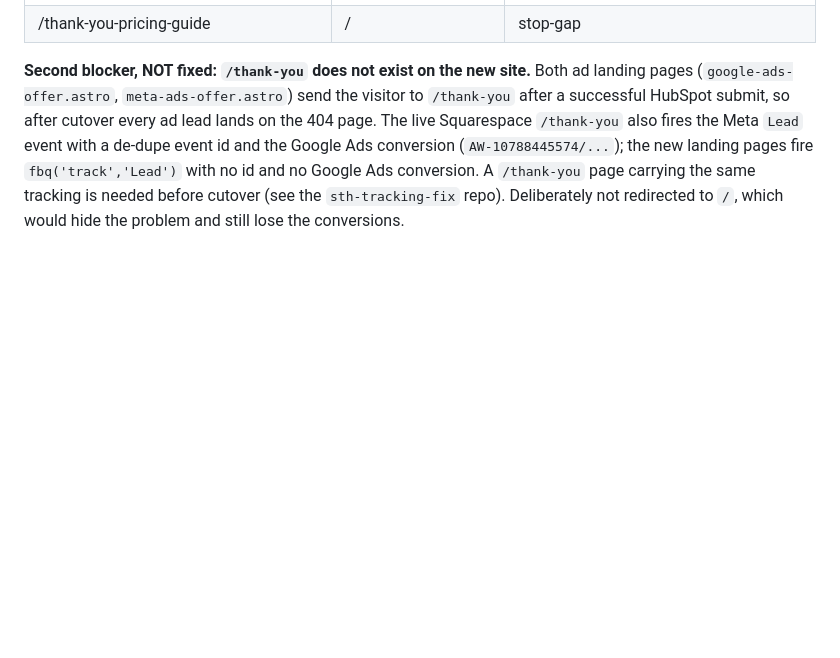
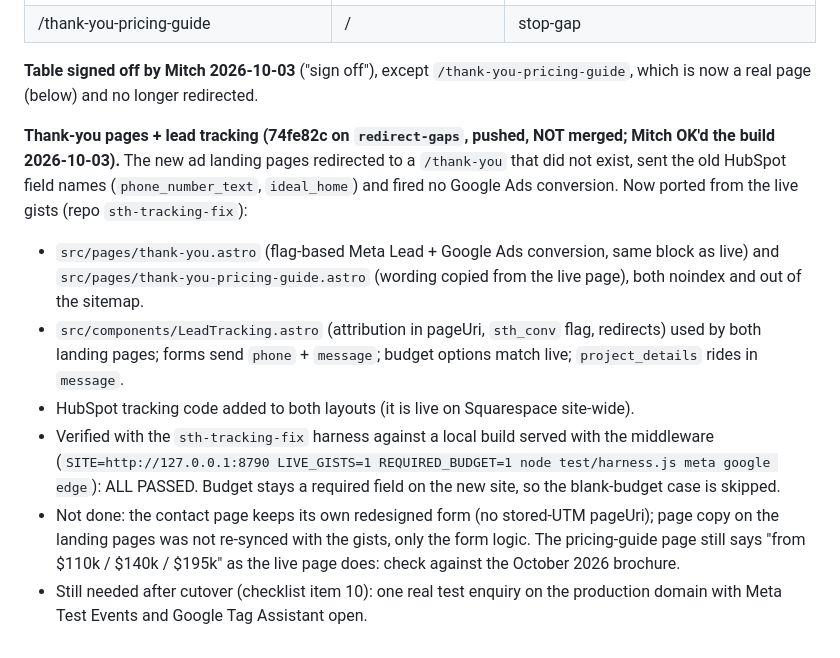
Before and after one commit to MayHem777/STH-Website, a Markdown page: PLAN.md, the part around the change. Drawn GitHub-style; blank space fills up the shorter version.

Commit message:
PLAN: redirect table signed off; thank-you pages and tracking port
Co-Authored-By: Claude Opus 5.5 <noreply@anthropic.com>

```diff
--- a/PLAN.md
+++ b/PLAN.md
@@ -40,4 +40,12 @@ The 25 unmapped old URLs are now in `functions/_middleware.js` (the active map)
 | /sunshine-coast-tiny-homes, /brisbane-tiny-homes, /gold-coast-tiny-homes, /queensland-tiny-houses | / | **Mitch to check**: location landing pages with no equivalent; if Search Console shows traffic, rebuild them instead |
 | /thank-you-pricing-guide | / | stop-gap |
 
-**Second blocker, NOT fixed: `/thank-you` does not exist on the new site.** Both ad landing pages (`google-ads-offer.astro`, `meta-ads-offer.astro`) send the visitor to `/thank-you` after a successful HubSpot submit, so after cutover every ad lead lands on the 404 page. The live Squarespace `/thank-you` also fires the Meta `Lead` event with a de-dupe event id and the Google Ads conversion (`AW-10788445574/...`); the new landing pages fire `fbq('track','Lead')` with no id and no Google Ads conversion. A `/thank-you` page carrying the same tracking is needed before cutover (see the `sth-tracking-fix` repo). Deliberately not redirected to `/`, which would hide the problem and still lose the conversions.
+**Table signed off by Mitch 2026-10-03** ("sign off"), except `/thank-you-pricing-guide`, which is now a real page (below) and no longer redirected.
+
+**Thank-you pages + lead tracking (74fe82c on `redirect-gaps`, pushed, NOT merged; Mitch OK'd the build 2026-10-03).** The new ad landing pages redirected to a `/thank-you` that did not exist, sent the old HubSpot field names (`phone_number_text`, `ideal_home`) and fired no Google Ads conversion. Now ported from the live gists (repo `sth-tracking-fix`):
+- `src/pages/thank-you.astro` (flag-based Meta Lead + Google Ads conversion, same block as live) and `src/pages/thank-you-pricing-guide.astro` (wording copied from the live page), both noindex and out of the sitemap.
+- `src/components/LeadTracking.astro` (attribution in pageUri, `sth_conv` flag, redirects) used by both landing pages; forms send `phone` + `message`; budget options match live; `project_details` rides in `message`.
+- HubSpot tracking code added to both layouts (it is live on Squarespace site-wide).
+- Verified with the `sth-tracking-fix` harness against a local build served with the middleware (`SITE=http://127.0.0.1:8790 LIVE_GISTS=1 REQUIRED_BUDGET=1 node test/harness.js meta google edge`): ALL PASSED. Budget stays a required field on the new site, so the blank-budget case is skipped.
+- Not done: the contact page keeps its own redesigned form (no stored-UTM pageUri); page copy on the landing pages was not re-synced with the gists, only the form logic. The pricing-guide page still says "from $110k / $140k / $195k" as the live page does: check against the October 2026 brochure.
+- Still needed after cutover (checklist item 10): one real test enquiry on the production domain with Meta Test Events and Google Tag Assistant open.
```
